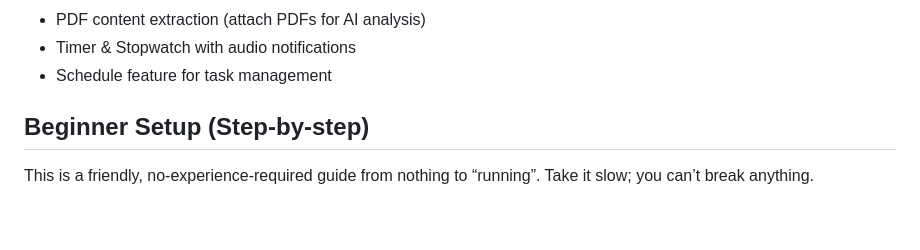
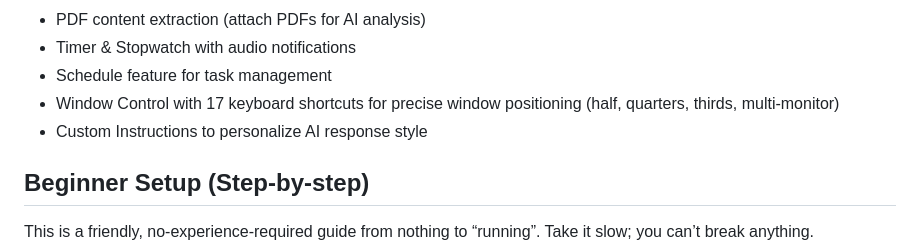
Before and after one commit to co-r-e/IrukaDark, a Markdown page: README.md, the part around the change. GitHub-like rendering; blank space fills up the shorter version.

Commit message:
docs: update CHANGELOG and README for v1.3.8
🤖 Generated with [Claude Code](https://claude.com/claude-code)

Co-Authored-By: Claude Opus 4.5 <noreply@anthropic.com>

```diff
--- a/README.md
+++ b/README.md
@@ -30,6 +30,8 @@ Lightweight local AI chat for macOS. Explain or translate selected text, or chat
 - PDF content extraction (attach PDFs for AI analysis)
 - Timer & Stopwatch with audio notifications
 - Schedule feature for task management
+- Window Control with 17 keyboard shortcuts for precise window positioning (half, quarters, thirds, multi-monitor)
+- Custom Instructions to personalize AI response style
 
 ## Beginner Setup (Step‑by‑step)
 
```
Also changed, not shown: CHANGELOG.md (+18 -0 lines).
